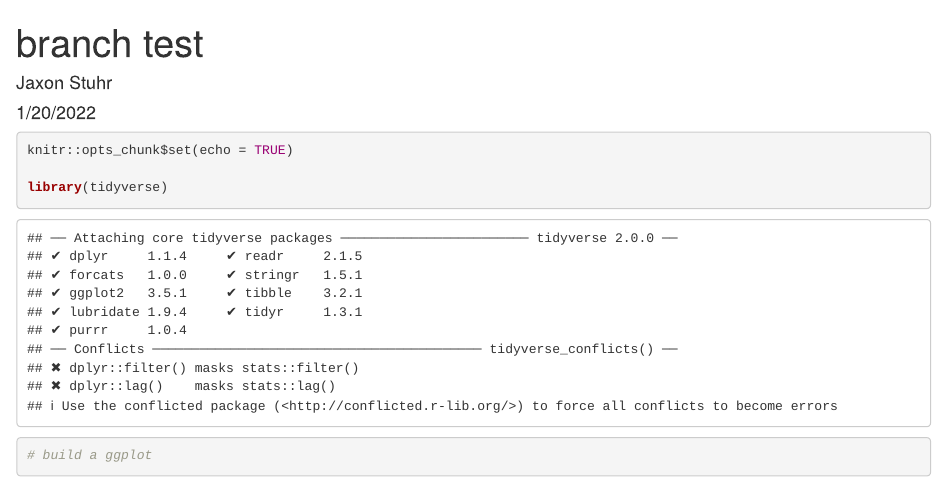
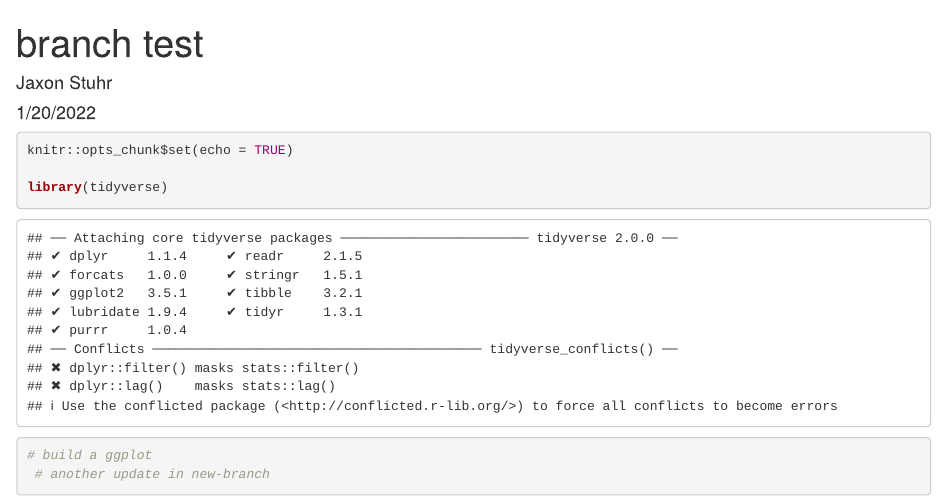
Before and after one commit to jaxstuhr/esm244_disc3, an R Markdown document (branch_test.Rmd): the page in a window 1100 px wide, from its top. Rendered offline with R 4.5, knitr and Pandoc, with nearby package versions.

Commit message:
new-branch terminal update

````diff
--- a/branch_test.Rmd
+++ b/branch_test.Rmd
@@ -13,5 +13,5 @@ library(tidyverse)
 
 ```{r}
 # build a ggplot
-
+ # another update in new-branch
 ```
````
